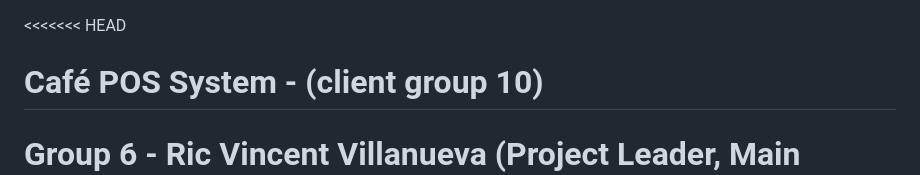
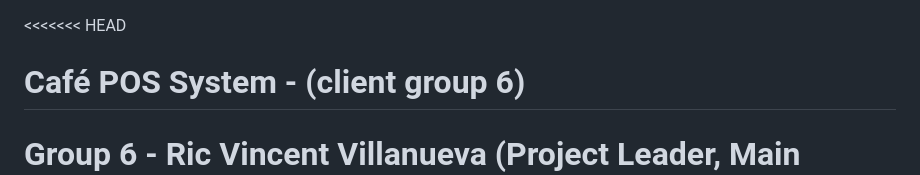
Before and after one commit to Ric0612/cafe_pos_edm, a Markdown page: README.md, the part around the change. GitHub-like rendering.

```diff
--- a/README.md
+++ b/README.md
@@ -1,5 +1,5 @@
 <<<<<<< HEAD
-# Café POS System - (client group 10)
+# Café POS System - (client group 6)
 # Group 6 - Ric Vincent Villanueva (Project Leader, Main Developer)
           - Anie Jane Austria (Documentation Specialist)
           - Susan Jra Ombao (Documentation Specialist)
```
